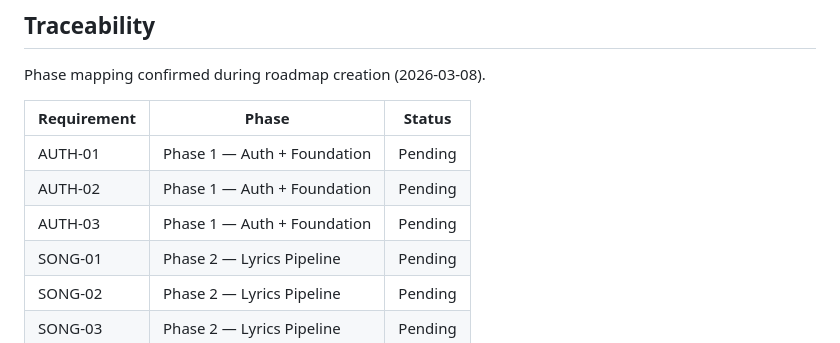
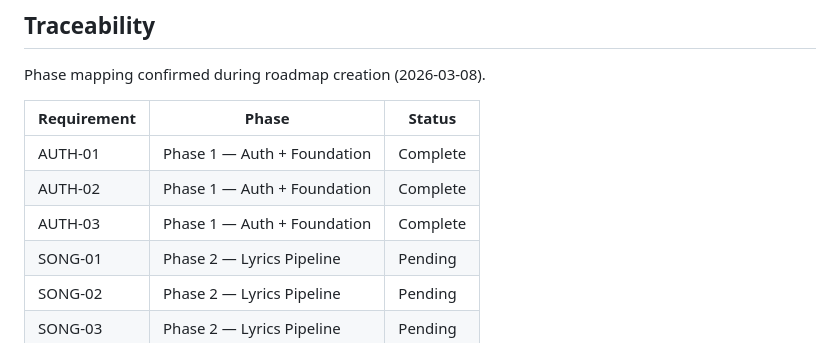
Before and after one commit to hschin/praise-project, a Markdown page: .planning/REQUIREMENTS.md, the part around one of its changes. GitHub-like rendering.

Commit message:
docs(01-01): complete auth test scaffold plan

```diff
--- a/.planning/REQUIREMENTS.md
+++ b/.planning/REQUIREMENTS.md
@@ -91,9 +91,9 @@ Phase mapping confirmed during roadmap creation (2026-03-08).
 
 | Requirement | Phase | Status |
 |-------------|-------|--------|
-| AUTH-01 | Phase 1 — Auth + Foundation | Pending |
-| AUTH-02 | Phase 1 — Auth + Foundation | Pending |
-| AUTH-03 | Phase 1 — Auth + Foundation | Pending |
+| AUTH-01 | Phase 1 — Auth + Foundation | Complete |
+| AUTH-02 | Phase 1 — Auth + Foundation | Complete |
+| AUTH-03 | Phase 1 — Auth + Foundation | Complete |
 | SONG-01 | Phase 2 — Lyrics Pipeline | Pending |
 | SONG-02 | Phase 2 — Lyrics Pipeline | Pending |
 | SONG-03 | Phase 2 — Lyrics Pipeline | Pending |
```
Also changed, not shown: other parts of .planning/REQUIREMENTS.md (+3 -3 lines), 1 other file.
